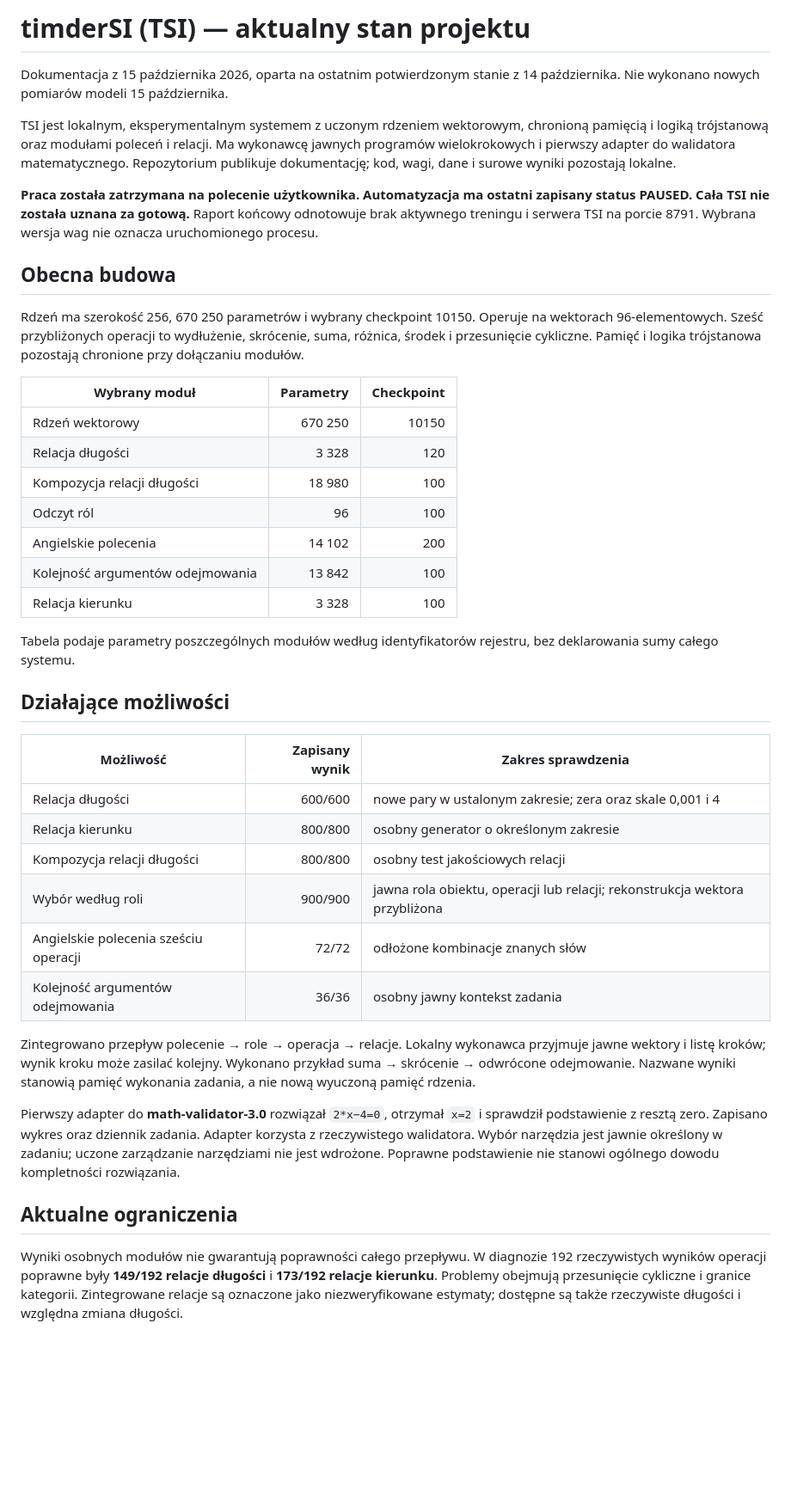
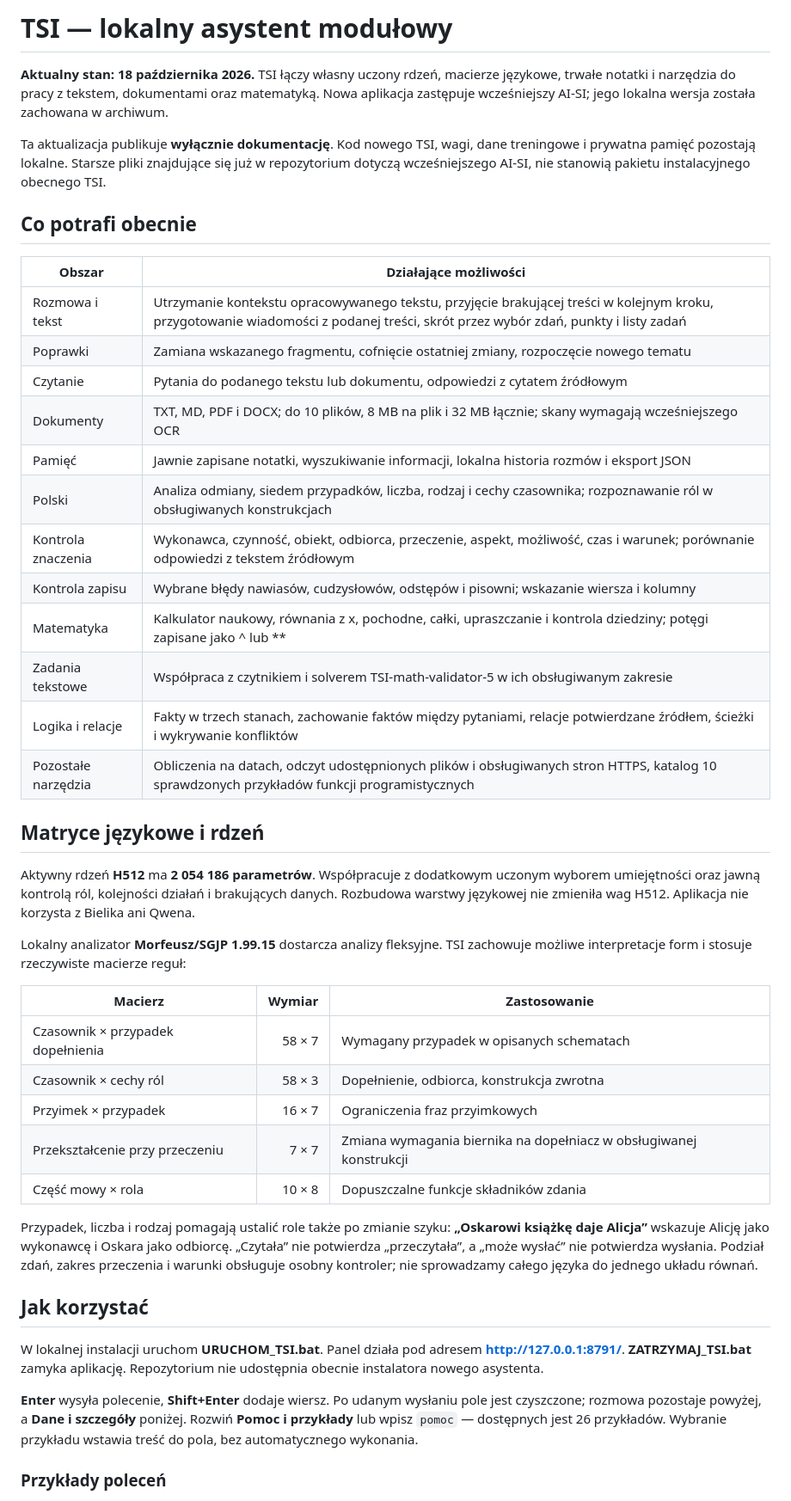
Before and after one commit to jbackk-lang/AI-SI, a Markdown page: README.md, the part around one of its changes. Shown at 86% size. Drawn GitHub-style; blank space fills up the shorter version.

Commit message:
docs: describe current TSI and archive previous README

```diff
--- a/README.md
+++ b/README.md
@@ -1,43 +1,47 @@
-# timderSI (TSI) — aktualny stan projektu
+# TSI — lokalny asystent modułowy
 
-Dokumentacja z 15 października 2026, oparta na ostatnim potwierdzonym stanie z 14 października. Nie wykonano nowych pomiarów modeli 15 października.
+**Aktualny stan: 18 października 2026.** TSI łączy własny uczony rdzeń, macierze językowe, trwałe notatki i narzędzia do pracy z tekstem, dokumentami oraz matematyką. Nowa aplikacja zastępuje wcześniejszy AI-SI; jego lokalna wersja została zachowana w archiwum.
 
-TSI jest lokalnym, eksperymentalnym systemem z uczonym rdzeniem wektorowym, chronioną pamięcią i logiką trójstanową oraz modułami poleceń i relacji. Ma wykonawcę jawnych programów wielokrokowych i pierwszy adapter do walidatora matematycznego. Repozytorium publikuje dokumentację; kod, wagi, dane i surowe wyniki pozostają lokalne.
+Ta aktualizacja publikuje **wyłącznie dokumentację**. Kod nowego TSI, wagi, dane treningowe i prywatna pamięć pozostają lokalne. Starsze pliki znajdujące się już w repozytorium dotyczą wcześniejszego AI-SI, nie stanowią pakietu instalacyjnego obecnego TSI.
 
-**Praca została zatrzymana na polecenie użytkownika. Automatyzacja ma ostatni zapisany status PAUSED. Cała TSI nie została uznana za gotową.** Raport końcowy odnotowuje brak aktywnego treningu i serwera TSI na porcie 8791. Wybrana wersja wag nie oznacza uruchomionego procesu.
+## Co potrafi obecnie
 
-## Obecna budowa
+| Obszar | Działające możliwości |
+|---|---|
+| Rozmowa i tekst | Utrzymanie kontekstu opracowywanego tekstu, przyjęcie brakującej treści w kolejnym kroku, przygotowanie wiadomości z podanej treści, skrót przez wybór zdań, punkty i listy zadań |
+| Poprawki | Zamiana wskazanego fragmentu, cofnięcie ostatniej zmiany, rozpoczęcie nowego tematu |
+| Czytanie | Pytania do podanego tekstu lub dokumentu, odpowiedzi z cytatem źródłowym |
+| Dokumenty | TXT, MD, PDF i DOCX; do 10 plików, 8 MB na plik i 32 MB łącznie; skany wymagają wcześniejszego OCR |
+| Pamięć | Jawnie zapisane notatki, wyszukiwanie informacji, lokalna historia rozmów i eksport JSON |
+| Polski | Analiza odmiany, siedem przypadków, liczba, rodzaj i cechy czasownika; rozpoznawanie ról w obsługiwanych konstrukcjach |
+| Kontrola znaczenia | Wykonawca, czynność, obiekt, odbiorca, przeczenie, aspekt, możliwość, czas i warunek; porównanie odpowiedzi z tekstem źródłowym |
+| Kontrola zapisu | Wybrane błędy nawiasów, cudzysłowów, odstępów i pisowni; wskazanie wiersza i kolumny |
+| Matematyka | Kalkulator naukowy, równania z x, pochodne, całki, upraszczanie i kontrola dziedziny; potęgi zapisane jako ^ lub ** |
+| Zadania tekstowe | Współpraca z czytnikiem i solverem TSI-math-validator-5 w ich obsługiwanym zakresie |
+| Logika i relacje | Fakty w trzech stanach, zachowanie faktów między pytaniami, relacje potwierdzane źródłem, ścieżki i wykrywanie konfliktów |
+| Pozostałe narzędzia | Obliczenia na datach, odczyt udostępnionych plików i obsługiwanych stron HTTPS, katalog 10 sprawdzonych przykładów funkcji programistycznych |
 
-Rdzeń ma szerokość 256, 670 250 parametrów i wybrany checkpoint 10150. Operuje na wektorach 96-elementowych. Sześć przybliżonych operacji to wydłużenie, skrócenie, suma, różnica, środek i przesunięcie cykliczne. Pamięć i logika trójstanowa pozostają chronione przy dołączaniu modułów.
+## Matryce językowe i rdzeń
 
-| Wybrany moduł | Parametry | Checkpoint |
-|---|---:|---:|
-| Rdzeń wektorowy | 670 250 | 10150 |
-| Relacja długości | 3 328 | 120 |
-| Kompozycja relacji długości | 18 980 | 100 |
-| Odczyt ról | 96 | 100 |
-| Angielskie polecenia | 14 102 | 200 |
-| Kolejność argumentów odejmowania | 13 842 | 100 |
-| Relacja kierunku | 3 328 | 100 |
+Aktywny rdzeń **H512** ma **2 054 186 parametrów**. Współpracuje z dodatkowym uczonym wyborem umiejętności oraz jawną kontrolą ról, kolejności działań i brakujących danych. Rozbudowa warstwy językowej nie zmieniła wag H512. Aplikacja nie korzysta z Bielika ani Qwena.
 
-Tabela podaje parametry poszczególnych modułów według identyfikatorów rejestru, bez deklarowania sumy całego systemu.
+Lokalny analizator **Morfeusz/SGJP 1.99.15** dostarcza analizy fleksyjne. TSI zachowuje możliwe interpretacje form i stosuje rzeczywiste macierze reguł:
 
-## Działające możliwości
+| Macierz | Wymiar | Zastosowanie |
+|---|---:|---|
+| Czasownik × przypadek dopełnienia | 58 × 7 | Wymagany przypadek w opisanych schematach |
+| Czasownik × cechy ról | 58 × 3 | Dopełnienie, odbiorca, konstrukcja zwrotna |
+| Przyimek × przypadek | 16 × 7 | Ograniczenia fraz przyimkowych |
+| Przekształcenie przy przeczeniu | 7 × 7 | Zmiana wymagania biernika na dopełniacz w obsługiwanej konstrukcji |
+| Część mowy × rola | 10 × 8 | Dopuszczalne funkcje składników zdania |
 
-| Możliwość | Zapisany wynik | Zakres sprawdzenia |
-|---|---:|---|
-| Relacja długości | 600/600 | nowe pary w ustalonym zakresie; zera oraz skale 0,001 i 4 |
-| Relacja kierunku | 800/800 | osobny generator o określonym zakresie |
-| Kompozycja relacji długości | 800/800 | osobny test jakościowych relacji |
-| Wybór według roli | 900/900 | jawna rola obiektu, operacji lub relacji; rekonstrukcja wektora przybliżona |
-| Angielskie polecenia sześciu operacji | 72/72 | odłożone kombinacje znanych słów |
-| Kolejność argumentów odejmowania | 36/36 | osobny jawny kontekst zadania |
+Przypadek, liczba i rodzaj pomagają ustalić role także po zmianie szyku: **„Oskarowi książkę daje Alicja”** wskazuje Alicję jako wykonawcę i Oskara jako odbiorcę. „Czytała” nie potwierdza „przeczytała”, a „może wysłać” nie potwierdza wysłania. Podział zdań, zakres przeczenia i warunki obsługuje osobny kontroler; nie sprowadzamy całego języka do jednego układu równań.
 
-Zintegrowano przepływ polecenie → role → operacja → relacje. Lokalny wykonawca przyjmuje jawne wektory i listę kroków; wynik kroku może zasilać kolejny. Wykonano przykład suma → skrócenie → odwrócone odejmowanie. Nazwane wyniki stanowią pamięć wykonania zadania, a nie nową wyuczoną pamięć rdzenia.
+## Jak korzystać
 
-Pierwszy adapter do **math-validator-3.0** rozwiązał `2*x−4=0`, otrzymał `x=2` i sprawdził podstawienie z resztą zero. Zapisano wykres oraz dziennik zadania. Adapter korzysta z rzeczywistego walidatora. Wybór narzędzia jest jawnie określony w zadaniu; uczone zarządzanie narzędziami nie jest wdrożone. Poprawne podstawienie nie stanowi ogólnego dowodu kompletności rozwiązania.
+W lokalnej instalacji uruchom **URUCHOM_TSI.bat**. Panel działa pod adresem **http://127.0.0.1:8791/**. **ZATRZYMAJ_TSI.bat** zamyka aplikację. Repozytorium nie udostępnia obecnie instalatora nowego asystenta.
 
-## Aktualne ograniczenia
+**Enter** wysyła polecenie, **Shift+Enter** dodaje wiersz. Po udanym wysłaniu pole jest czyszczone; rozmowa pozostaje powyżej, a **Dane i szczegóły** poniżej. Rozwiń **Pomoc i przykłady** lub wpisz `pomoc` — dostępnych jest 26 przykładów. Wybranie przykładu wstawia treść do pola, bez automatycznego wykonania.
 
-Wyniki osobnych modułów nie gwarantują poprawności całego przepływu. W diagnozie 192 rzeczywistych wyników operacji poprawne były **149/192 relacje długości** i **173/192 relacje kierunku**. Problemy obejmują przesunięcie cykliczne i granice kategorii. Zintegrowane relacje są oznaczone jako niezweryfikowane estymaty; dostępne są także rzeczywiste długości i względna zmiana długości.
+### Przykłady poleceń
 
```
Also changed, not shown: other parts of README.md (+40 -8 lines), docs/archiwum/README_2026-10-15.md (added, +58 -0 lines).
